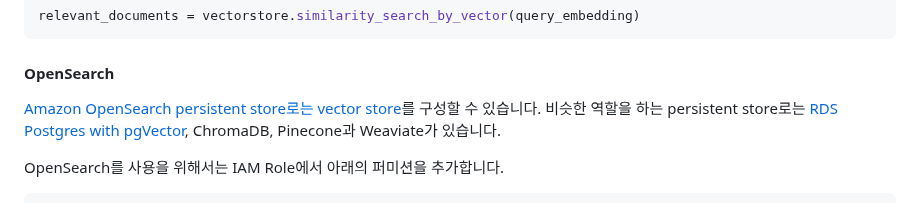
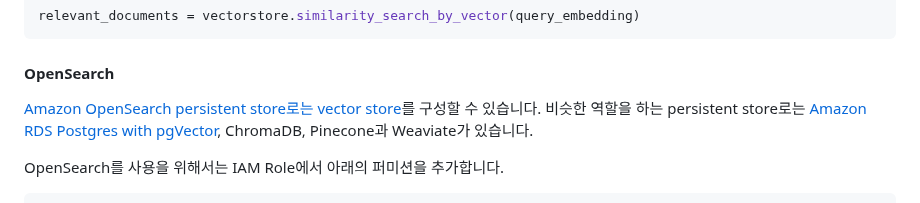
Before and after one commit to kyopark2014/question-answering-chatbot-with-vector-store, a Markdown page: README.md, the part around one of its changes. Rendered like a GitHub page.

```diff
--- a/README.md
+++ b/README.md
@@ -169,7 +169,7 @@ relevant_documents = vectorstore.similarity_search_by_vector(query_embedding)
 
 #### OpenSearch
 
-[Amazon OpenSearch persistent store로는 vector store](https://python.langchain.com/docs/integrations/vectorstores/opensearch)를 구성할 수 있습니다. 비슷한 역할을 하는 persistent store로는 [RDS Postgres with pgVector](https://aws.amazon.com/about-aws/whats-new/2023/05/amazon-rds-postgresql-pgvector-ml-model-integration/), ChromaDB, Pinecone과 Weaviate가 있습니다.
+[Amazon OpenSearch persistent store로는 vector store](https://python.langchain.com/docs/integrations/vectorstores/opensearch)를 구성할 수 있습니다. 비슷한 역할을 하는 persistent store로는 [Amazon RDS Postgres with pgVector](https://aws.amazon.com/about-aws/whats-new/2023/05/amazon-rds-postgresql-pgvector-ml-model-integration/), ChromaDB, Pinecone과 Weaviate가 있습니다.
 
 OpenSearch를 사용을 위해서는 IAM Role에서 아래의 퍼미션을 추가합니다.
 
```
Also changed, not shown: other parts of README.md (+1 -1 lines).
